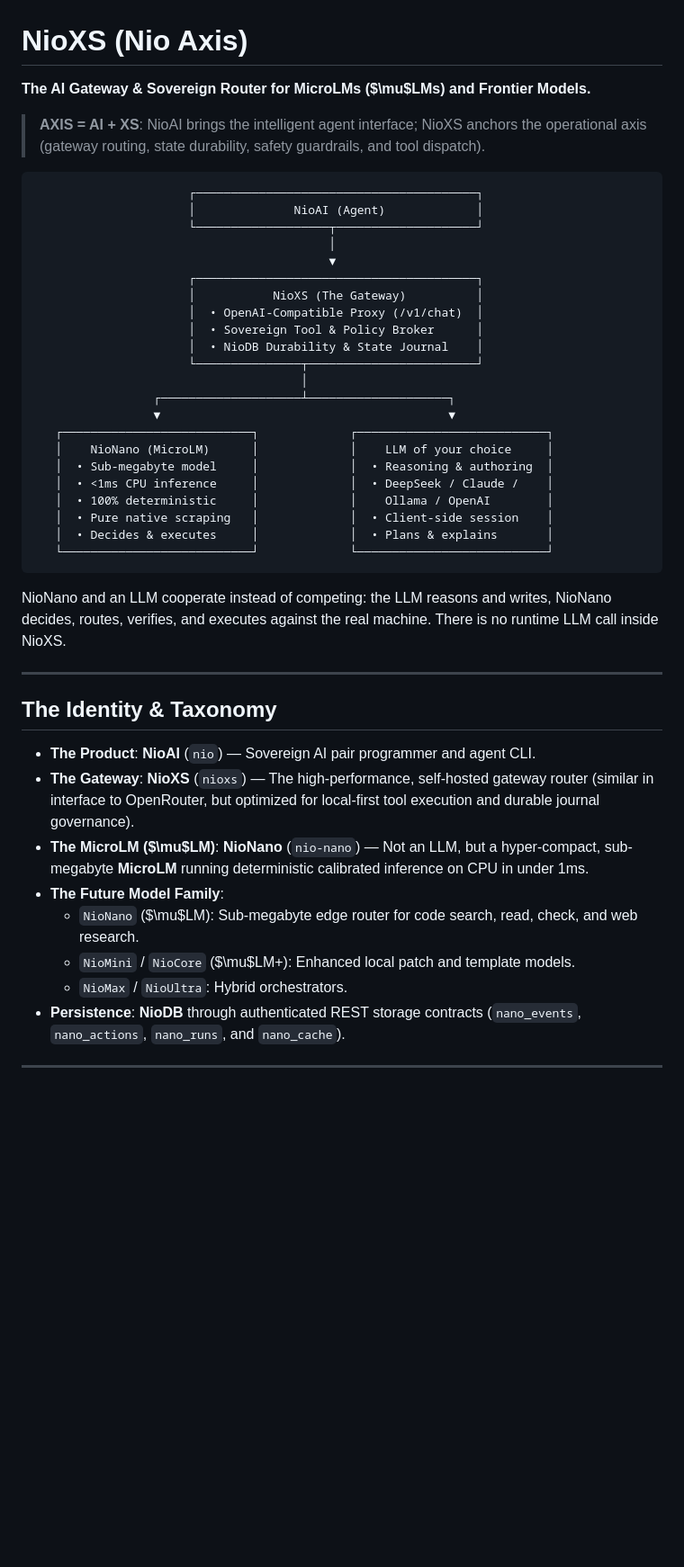
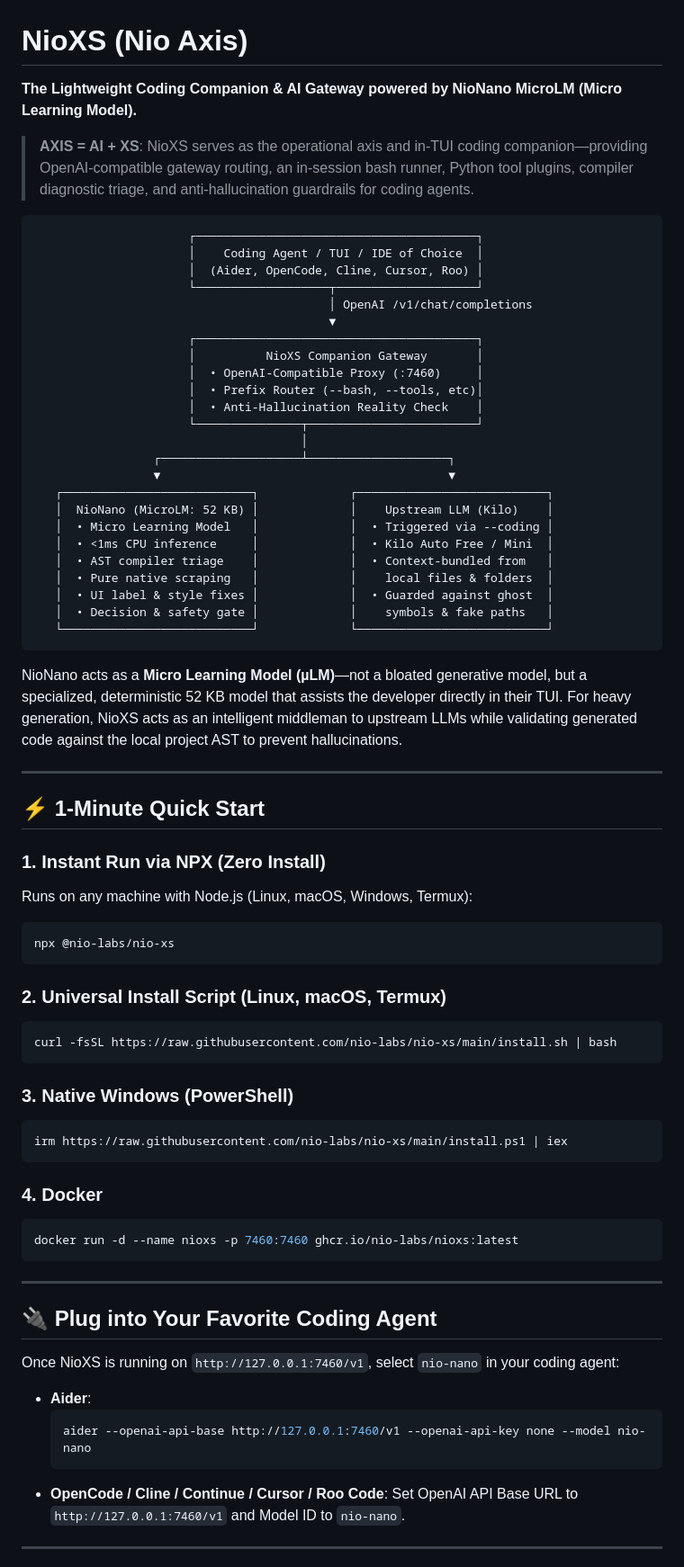
Before and after one commit to nio-labs/nio-xs, a Markdown page: README.md, the part around one of its changes. Shown at 90% size. Rendered like a GitHub page; blank space fills up the shorter version.

Commit message:
docs: modernize README with companion architecture, clean µLM taxonomy, and quick start

````diff
--- a/README.md
+++ b/README.md
@@ -1,49 +1,75 @@
 # NioXS (Nio Axis)
 
-**The AI Gateway & Sovereign Router for MicroLMs ($\mu$LMs) and Frontier Models.**
+**The Lightweight Coding Companion & AI Gateway powered by NioNano MicroLM (Micro Learning Model).**
 
-> **AXIS = AI + XS**: NioAI brings the intelligent agent interface; NioXS anchors the operational axis (gateway routing, state durability, safety guardrails, and tool dispatch).
+> **AXIS = AI + XS**: NioXS serves as the operational axis and in-TUI coding companion—providing OpenAI-compatible gateway routing, an in-session bash runner, Python tool plugins, compiler diagnostic triage, and anti-hallucination guardrails for coding agents.
 
 ```
                       ┌────────────────────────────────────────┐
-                      │              NioAI (Agent)             │
+                      │    Coding Agent / TUI / IDE of Choice  │
+                      │  (Aider, OpenCode, Cline, Cursor, Roo) │
                       └───────────────────┬────────────────────┘
-                                          │
+                                          │ OpenAI /v1/chat/completions
                                           ▼
                       ┌────────────────────────────────────────┐
-                      │           NioXS (The Gateway)          │
-                      │  • OpenAI-Compatible Proxy (/v1/chat)  │
-                      │  • Sovereign Tool & Policy Broker      │
-                      │  • NioDB Durability & State Journal    │
+                      │          NioXS Companion Gateway       │
+                      │  • OpenAI-Compatible Proxy (:7460)     │
+                      │  • Prefix Router (--bash, --tools, etc)│
+                      │  • Anti-Hallucination Reality Check    │
                       └───────────────┬────────────────────────┘
                                       │
                  ┌────────────────────┴────────────────────┐
                  ▼                                         ▼
    ┌───────────────────────────┐             ┌───────────────────────────┐
-   │    NioNano (MicroLM)      │             │    LLM of your choice     │
-   │  • Sub-megabyte model     │             │  • Reasoning & authoring  │
-   │  • <1ms CPU inference     │             │  • DeepSeek / Claude /    │
-   │  • 100% deterministic     │             │    Ollama / OpenAI        │
-   │  • Pure native scraping   │             │  • Client-side session    │
-   │  • Decides & executes     │             │  • Plans & explains       │
+   │  NioNano (MicroLM: 52 KB) │             │    Upstream LLM (Kilo)    │
+   │  • Micro Learning Model   │             │  • Triggered via --coding │
+   │  • <1ms CPU inference     │             │  • Kilo Auto Free / Mini  │
+   │  • AST compiler triage    │             │  • Context-bundled from   │
+   │  • Pure native scraping   │             │    local files & folders  │
+   │  • UI label & style fixes │             │  • Guarded against ghost  │
+   │  • Decision & safety gate │             │    symbols & fake paths   │
    └───────────────────────────┘             └───────────────────────────┘
 ```
 
-NioNano and an LLM cooperate instead of competing: the LLM reasons and writes,
-NioNano decides, routes, verifies, and executes against the real machine. There
-is no runtime LLM call inside NioXS.
+NioNano acts as a **Micro Learning Model (µLM)**—not a bloated generative model, but a specialized, deterministic 52 KB model that assists the developer directly in their TUI. For heavy generation, NioXS acts as an intelligent middleman to upstream LLMs while validating generated code against the local project AST to prevent hallucinations.
 
 ---
 
-## The Identity & Taxonomy
+## ⚡ 1-Minute Quick Start
 
-- **The Product**: **NioAI** (`nio`) — Sovereign AI pair programmer and agent CLI.
-- **The Gateway**: **NioXS** (`nioxs`) — The high-performance, self-hosted gateway router (similar in interface to OpenRouter, but optimized for local-first tool execution and durable journal governance).
-- **The MicroLM ($\mu$LM)**: **NioNano** (`nio-nano`) — Not an LLM, but a hyper-compact, sub-megabyte **MicroLM** running deterministic calibrated inference on CPU in under 1ms.
-- **The Future Model Family**:
-  - `NioNano` ($\mu$LM): Sub-megabyte edge router for code search, read, check, and web research.
-  - `NioMini` / `NioCore` ($\mu$LM+): Enhanced local patch and template models.
-  - `NioMax` / `NioUltra`: Hybrid orchestrators.
-- **Persistence**: **NioDB** through authenticated REST storage contracts (`nano_events`, `nano_actions`, `nano_runs`, and `nano_cache`).
+### 1. Instant Run via NPX (Zero Install)
+Runs on any machine with Node.js (Linux, macOS, Windows, Termux):
+```bash
+npx @nio-labs/nio-xs
+```
+
+### 2. Universal Install Script (Linux, macOS, Termux)
+```bash
+curl -fsSL https://raw.githubusercontent.com/nio-labs/nio-xs/main/install.sh | bash
+```
+
+### 3. Native Windows (PowerShell)
+```powershell
+irm https://raw.githubusercontent.com/nio-labs/nio-xs/main/install.ps1 | iex
+```
+
+### 4. Docker
+```bash
+docker run -d --name nioxs -p 7460:7460 ghcr.io/nio-labs/nioxs:latest
+```
 
 ---
+
+## 🔌 Plug into Your Favorite Coding Agent
+
+Once NioXS is running on `http://127.0.0.1:7460/v1`, select `nio-nano` in your coding agent:
+
+* **Aider**:
+  ```bash
+  aider --openai-api-base http://127.0.0.1:7460/v1 --openai-api-key none --model nio-nano
+  ```
+* **OpenCode / Cline / Continue / Cursor / Roo Code**:
+  Set OpenAI API Base URL to `http://127.0.0.1:7460/v1` and Model ID to `nio-nano`.
+
+---
+
````
Also changed, not shown: other parts of README.md (+26 -58 lines).
